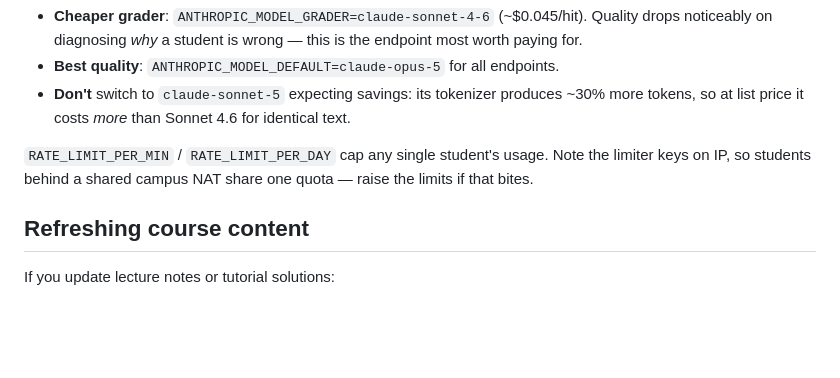
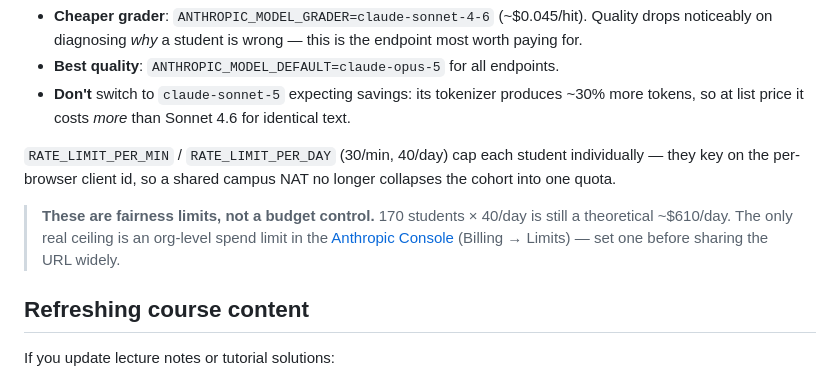
Before and after one commit to ngwtl/captain-thermo, a Markdown page: README.md, the part around the change. Rendered like a GitHub page; blank space fills up the shorter version.

Commit message:
Fix stale README claim that rate limits key on IP
They key on the per-browser client id as of 9642b95. Also records that
these are fairness limits, not a spend ceiling.

Co-Authored-By: Claude Opus 5 (1M context) <noreply@anthropic.com>

```diff
--- a/README.md
+++ b/README.md
@@ -115,7 +115,9 @@ Knobs:
 - **Best quality**: `ANTHROPIC_MODEL_DEFAULT=claude-opus-5` for all endpoints.
 - **Don't** switch to `claude-sonnet-5` expecting savings: its tokenizer produces ~30% more tokens, so at list price it costs *more* than Sonnet 4.6 for identical text.
 
-`RATE_LIMIT_PER_MIN` / `RATE_LIMIT_PER_DAY` cap any single student's usage. Note the limiter keys on IP, so students behind a shared campus NAT share one quota — raise the limits if that bites.
+`RATE_LIMIT_PER_MIN` / `RATE_LIMIT_PER_DAY` (30/min, 40/day) cap each student individually — they key on the per-browser client id, so a shared campus NAT no longer collapses the cohort into one quota.
+
+> **These are fairness limits, not a budget control.** 170 students × 40/day is still a theoretical ~$610/day. The only real ceiling is an org-level spend limit in the [Anthropic Console](https://console.anthropic.com) (Billing → Limits) — set one before sharing the URL widely.
 
 ## Refreshing course content
 
```
